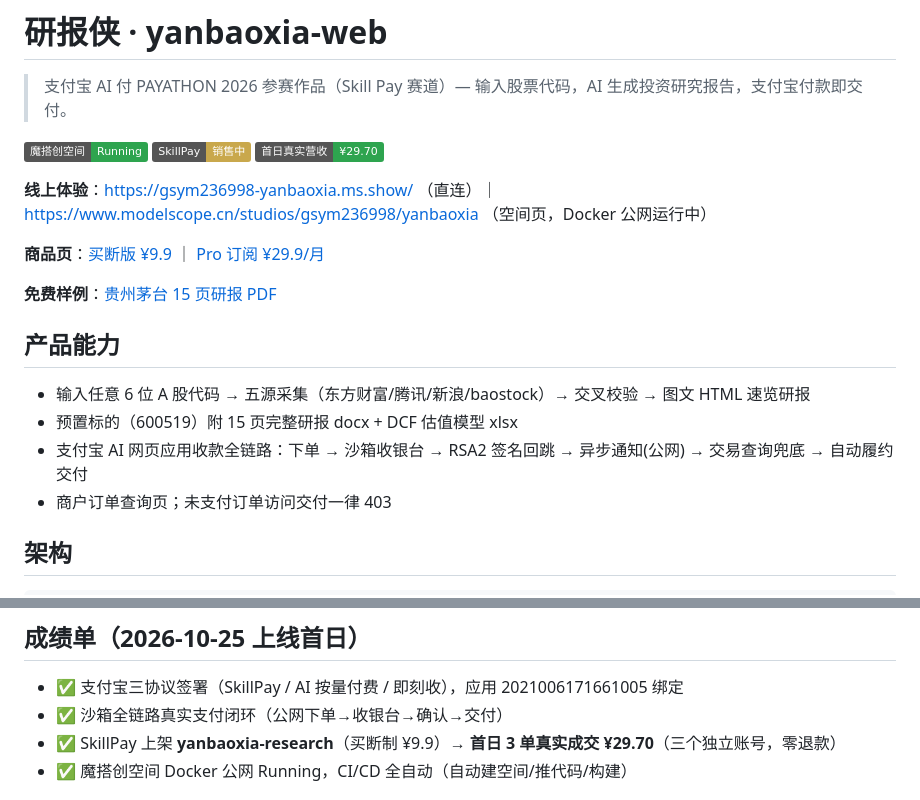
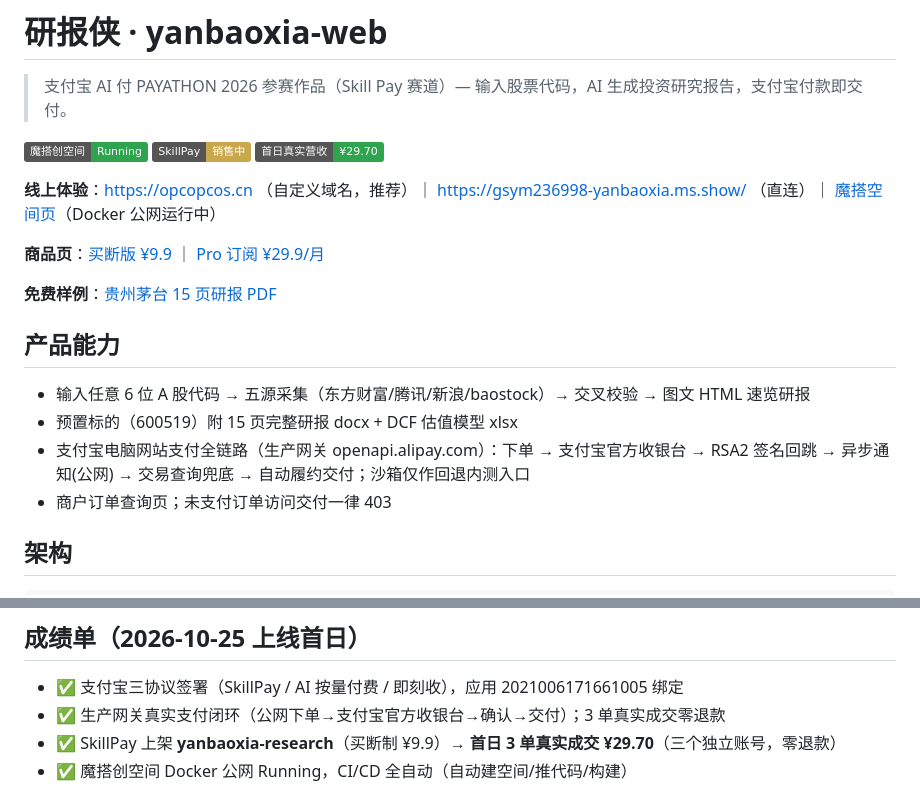
Before and after one commit to yigenfeng0707-netizen/yanbaoxia-web, a Markdown page: README.md, 2 parts joined by grey strips. Drawn GitHub-style; badges without logos.

Commit message:
README：主链接切换自定义域名 opcopcos.cn，支付链路口径更新为生产网关
线上体验与样例链接改用自定义域名 opcopcos.cn（保留 ms.show 与魔搭空间页作备份）；
支付链路描述由"沙箱收银台"更新为"支付宝官方收银台（生产网关）"，与当前线上状态一致。

```diff
--- a/README.md
+++ b/README.md
@@ -6,7 +6,7 @@
 [![SkillPay](https://img.shields.io/badge/SkillPay-%E9%94%80%E5%94%AE%E4%B8%AD-c9a84c)](https://skillpay.alipay.com/user/product?merchantId=2088712324761003&productId=P0806000210827629)
 [![Revenue](https://img.shields.io/badge/%E9%A6%96%E6%97%A5%E7%9C%9F%E5%AE%9E%E8%90%A5%E6%94%B6-%C2%A529.70-2ea44f)](#成绩单)
 
-**线上体验**：https://gsym236998-yanbaoxia.ms.show/ （直连）｜ https://www.modelscope.cn/studios/gsym236998/yanbaoxia （空间页，Docker 公网运行中）
+**线上体验**：https://opcopcos.cn （自定义域名，推荐）｜ https://gsym236998-yanbaoxia.ms.show/ （直连）｜ [魔搭空间页](https://www.modelscope.cn/studios/gsym236998/yanbaoxia)（Docker 公网运行中）
 
 **商品页**：[买断版 ¥9.9](https://skillpay.alipay.com/user/product?merchantId=2088712324761003&productId=P0806000210827629) ｜ [Pro 订阅 ¥29.9/月](https://skillpay.alipay.com/user/product?merchantId=2088712324761003&productId=P0806000210830770)
 
@@ -16,7 +16,7 @@
 
 - 输入任意 6 位 A 股代码 → 五源采集（东方财富/腾讯/新浪/baostock）→ 交叉校验 → 图文 HTML 速览研报
 - 预置标的（600519）附 15 页完整研报 docx + DCF 估值模型 xlsx
-- 支付宝 AI 网页应用收款全链路：下单 → 沙箱收银台 → RSA2 签名回跳 → 异步通知(公网) → 交易查询兜底 → 自动履约交付
+- 支付宝电脑网站支付全链路（生产网关 openapi.alipay.com）：下单 → 支付宝官方收银台 → RSA2 签名回跳 → 异步通知(公网) → 交易查询兜底 → 自动履约交付；沙箱仅作回退内测入口
 - 商户订单查询页；未支付订单访问交付一律 403
 
 ## 架构
@@ -39,7 +39,7 @@ Express 服务
 ## 成绩单（2026-10-25 上线首日）
 
 - ✅ 支付宝三协议签署（SkillPay / AI 按量付费 / 即刻收），应用 2021006171661005 绑定
-- ✅ 沙箱全链路真实支付闭环（公网下单→收银台→确认→交付）
+- ✅ 生产网关真实支付闭环（公网下单→支付宝官方收银台→确认→交付）；3 单真实成交零退款
 - ✅ SkillPay 上架 **yanbaoxia-research**（买断制 ¥9.9）→ **首日 3 单真实成交 ¥29.70**（三个独立账号，零退款）
 - ✅ 魔搭创空间 Docker 公网 Running，CI/CD 全自动（自动建空间/推代码/构建）
 
```
Also changed, not shown: other parts of README.md (+1 -1 lines).
